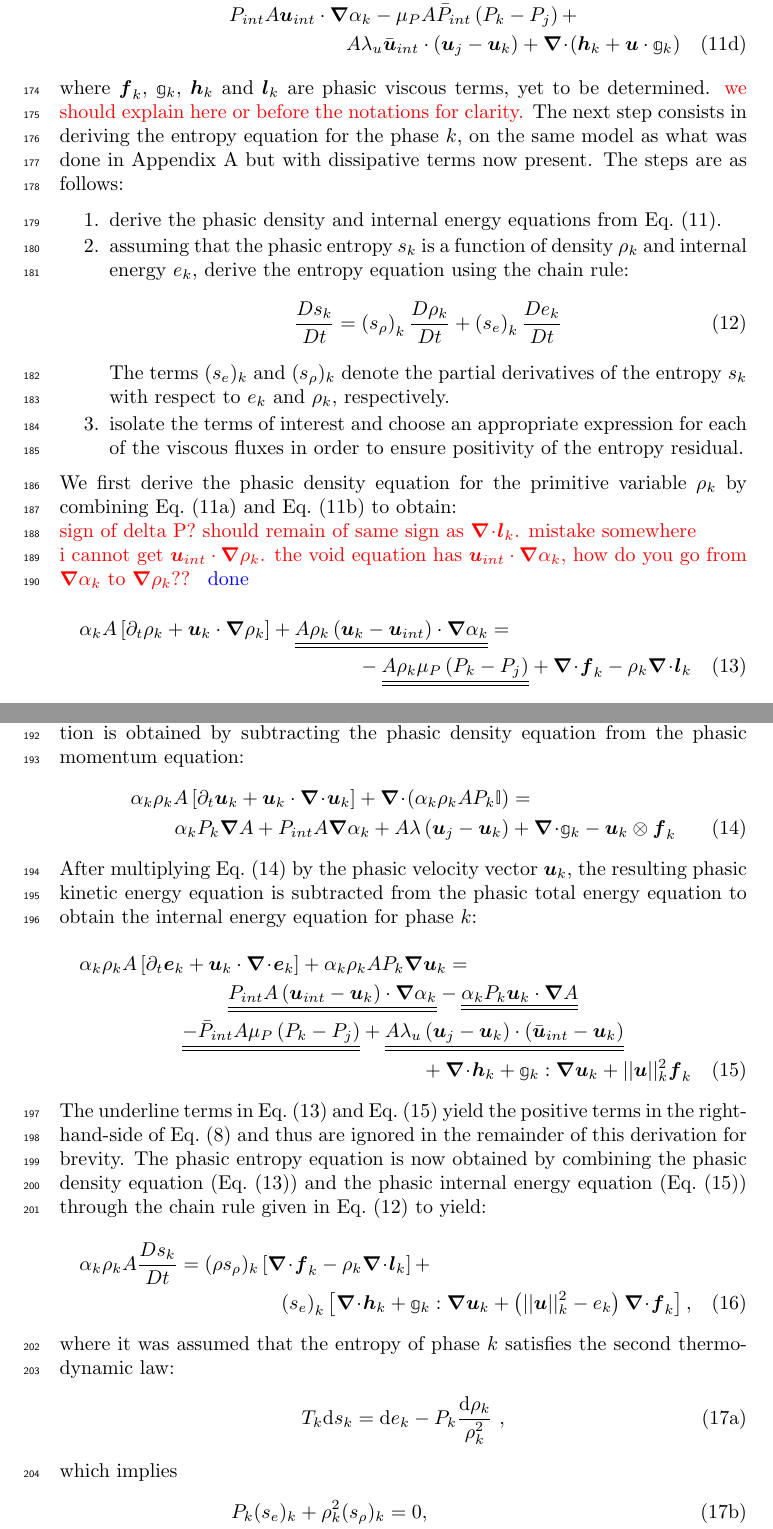
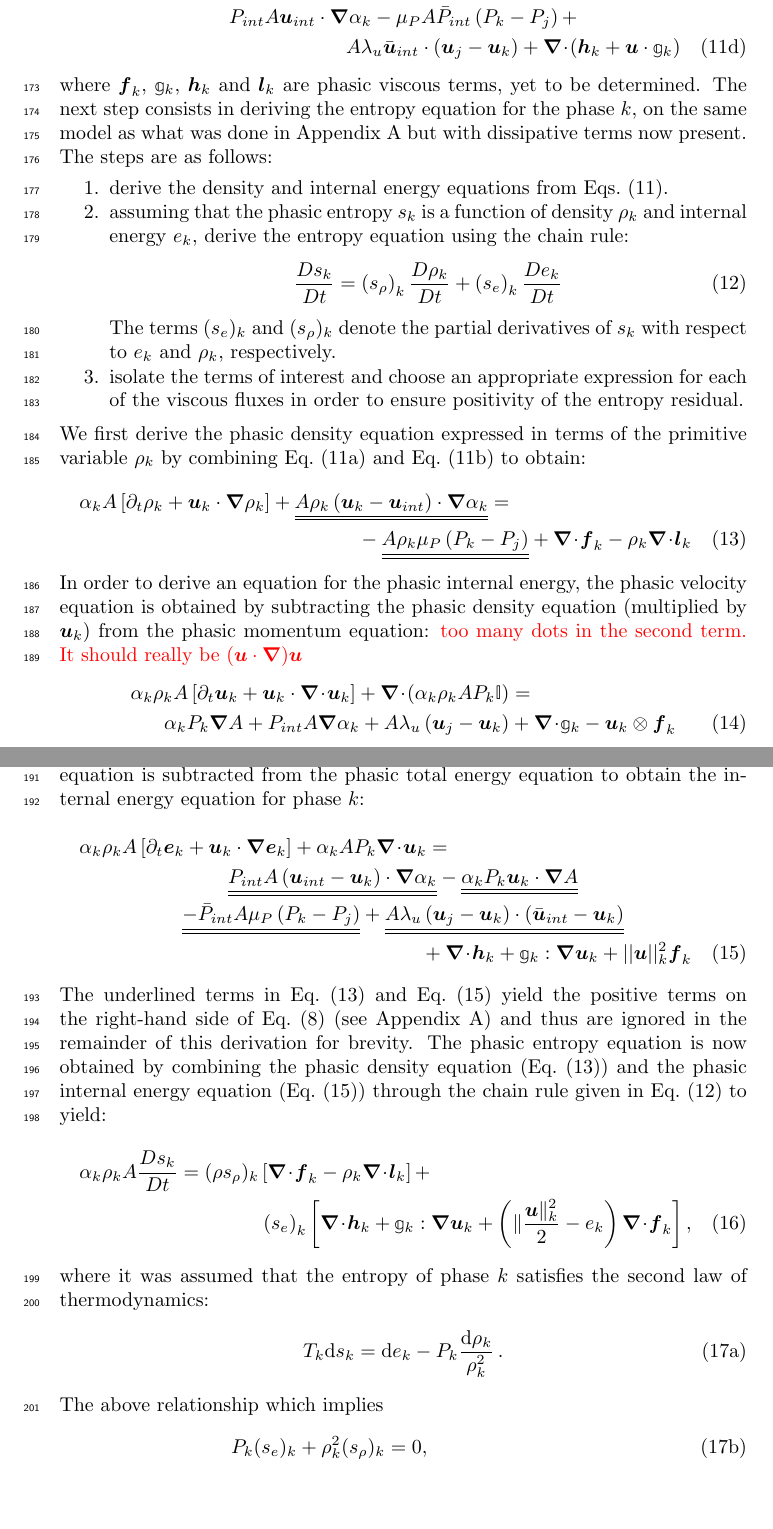
Before and after one commit to delcmo/7_equations_model_paper, a LaTeX paper (7_equation_model/7_equation_model.tex): two parts of pages 7 and 8 of 25, joined at a grey line, cut so that both start at the same text, the shorter picture padded with empty space. Compiled offline with pdfLaTeX.

Commit message:
worked on the SEM with visc reg. not finished yet

```diff
--- a/7_equation_model/7_equation_model.tex
+++ b/7_equation_model/7_equation_model.tex
@@ -128,6 +128,7 @@
 \newcommand{\qq}{\quad\quad}
 % common reference commands
 \newcommand{\eqt}[1]{Eq.~(\ref{#1})}                     % equation
+\newcommand{\eqts}[1]{Eqs.~(\ref{#1})}                     % equations
 \newcommand{\fig}[1]{Fig.~\ref{#1}}                      % figure
 \newcommand{\tbl}[1]{Table~\ref{#1}}                     % table
 \newcommand{\sct}[1]{Section~\ref{#1}}                   % section
@@ -496,58 +498,57 @@ A \lambda_u \bar{\mbold u}_{int} \cdot \left( \mbold u_j - \mbold u_k \right)
 \end{subequations}
 %
 where $\mbold f_k$, $\mathbb{g}_k$, $\mbold h_k$ and $\mbold l_k$ are phasic viscous terms, yet to be determined.
-\tcr{we should explain here or before the notations for clarity.}
 The next step consists in deriving the entropy equation for the phase $k$, on the same model as what was done in \app{app:sev-equ-model-entropy} but with dissipative terms now present. The steps are as follows:
 %
 \begin{enumerate}
-\item derive the phasic density and internal energy equations from \eqt{eq:sev_equ-with-diss-terms}.
+\item derive the density and internal energy equations from \eqts{eq:sev_equ-with-diss-terms}.
 \item assuming that the phasic entropy $s_k$ is a function of density $\rho_k$ and internal energy $e_k$, derive the entropy equation using the chain rule:
 \begin{equation}
 \label{eq:chain_rule-sct4}
 \frac{Ds_k}{Dt} = \left( s_{\rho} \right)_k \frac{D \rho_k}{Dt} + \left( s_{e} \right)_k \frac{D e_k}{Dt}
 \end{equation}
-The terms $(s_e)_k$ and $(s_{\rho})_k$ denote the partial derivatives of the entropy $s_k$ with respect to $e_k$ and $\rho_k$, respectively.
+The terms $(s_e)_k$ and $(s_{\rho})_k$ denote the partial derivatives of $s_k$ with respect to $e_k$ and $\rho_k$, respectively.
 \item isolate the terms of interest and choose an appropriate expression for each of the viscous fluxes in order to ensure positivity of the entropy residual.
 \end{enumerate}
 %
-We first derive the phasic density equation for the primitive variable $\rho_k$ by combining \eqt{eq:sev_equ-with-diss-terms-vf} and \eqt{eq:sev_equ-with-diss-terms-cont} to obtain:
-\tcr{\\sign of delta P? should remain of same sign as $\div \mbold l_k$. mistake somewhere}\\
-\tcr{i cannot get $\mbold u_{int}  \cdot \grad \rho_k$. the void equation has $\mbold u_{int} \cdot \grad \alpha_k$, how do you go from $\grad \alpha_k$ to $\grad \rho_k$?? } \tcb{done}
+We first derive the phasic density equation expressed in terms of the primitive variable $\rho_k$ by combining \eqt{eq:sev_equ-with-diss-terms-vf} and \eqt{eq:sev_equ-with-diss-terms-cont} to obtain:
 %
 \begin{multline}\label{eq:rho-7-eqn-model-sect4}
 \alpha_k A \left[ \partial_t \rho_k + \mbold u_k  \cdot \grad \rho_k \right] +  \underline{\underline{ A \rho_k \left( \mbold u_k - \mbold u_{int} \right) \cdot \grad \alpha_k}} = \\-\underline{\underline{A \rho_k \mu_P \left( P_k - P_j \right)}} + \div \mbold f_k - \rho_k \div \mbold l_k
 \end{multline}
 %
-In order to derive the phasic internal energy equation, the phasic velocity equation is obtained by subtracting the phasic density equation from the phasic momentum equation:
+In order to derive an equation for the phasic internal energy, the phasic velocity equation is obtained by subtracting the phasic density equation (multiplied by $\mbold u_k$) from the phasic momentum equation:
 %
+\tcr{too many dots in the second term. It should really be $(\mbold u \cdot \grad) \mbold u$}
 \begin{align}\label{eq:vel-7-eqn-model-sect4}
 \alpha_k \rho_k  A \left[ \partial_t \mbold u_k + \mbold u_k \cdot \div \mbold u_k \right]  + \div \left( \alpha_k \rho_k A P_k \mathbb{I} \right) &=\nonumber\\
-\alpha_k P_k \grad A + P_{int} A \grad \alpha_k + A \lambda \left( \mbold u_j - \mbold u_k \right) &+ \div \mathbb{g}_k - \mbold u_k \otimes \mbold f_k
+\alpha_k P_k \grad A + P_{int} A \grad \alpha_k + A \lambda_u \left( \mbold u_j - \mbold u_k \right) &+ \div \mathbb{g}_k - \mbold u_k \otimes \mbold f_k
 \end{align}
 %
-After multiplying \eqt{eq:vel-7-eqn-model-sect4} by the phasic velocity vector $\mbold u_k$, the resulting phasic kinetic energy equation is subtracted from the phasic total energy equation to obtain the internal energy equation for phase $k$:
+After multiplying \eqt{eq:vel-7-eqn-model-sect4} by velocity $\mbold u_k$, the resulting phasic kinetic energy equation is subtracted from the phasic total energy equation to obtain the internal energy equation for phase $k$:
 %
 \begin{multline}\label{eq:int-ener-7-eqn-model-sect4}
-\alpha_k \rho_k  A \left[ \partial_t \mbold e_k + \mbold u_k \cdot \div \mbold e_k \right]  + \alpha_k \rho_k A P_k \grad \mbold u_k = \\
+\alpha_k \rho_k  A \left[ \partial_t \mbold e_k + \mbold u_k \cdot \grad \mbold e_k \right]  + \alpha_k A P_k \div \mbold u_k = \\
 \underline{\underline{P_{int} A \left(\mbold u_{int}-\mbold u_k \right) \cdot \grad \alpha_k}} -  \underline{\underline{\alpha_k P_k \mbold u_k \cdot \grad A}} \\
 \underline{\underline{-\bar{P}_{int} A \mu_P \left(P_k-P_j \right)}} + \underline{\underline{A \lambda_u \left(\mbold u_j-\mbold u_k  \right) \cdot \left(\bar{\mbold u}_{int}- \mbold u_k \right)}}\\
 + \div \mbold h_k + \mathbb{g}_k : \grad \mbold u_k + || \mbold u ||^2_k \mbold f_k
 \end{multline}
 %
-The underline terms in \eqt{eq:rho-7-eqn-model-sect4} and \eqt{eq:int-ener-7-eqn-model-sect4} yield the positive terms in the right-hand-side of \eqt{eq:ent-eqn-7-eqn-model} and thus are ignored in the remainder of this derivation for brevity. The phasic entropy equation is now obtained by combining the phasic density equation (\eqt{eq:rho-7-eqn-model-sect4}) and the phasic internal energy equation (\eqt{eq:int-ener-7-eqn-model-sect4}) through the chain rule given in \eqt{eq:chain_rule-sct4} to yield:
+The underlined terms in \eqt{eq:rho-7-eqn-model-sect4} and \eqt{eq:int-ener-7-eqn-model-sect4} yield the positive terms on the right-hand side of \eqt{eq:ent-eqn-7-eqn-model} (see \app{app:sev-equ-model-entropy})
+and thus are ignored in the remainder of this derivation for brevity. The phasic entropy equation is now obtained by combining the phasic density equation (\eqt{eq:rho-7-eqn-model-sect4}) and the phasic internal energy equation (\eqt{eq:int-ener-7-eqn-model-sect4}) through the chain rule given in \eqt{eq:chain_rule-sct4} to yield:
 %
 \begin{multline}\label{eq:ent-res-7-eqn-diss-terms}
 \alpha_k \rho_k A \frac{Ds_k}{Dt} =  (\rho s_\rho)_k \left[ \div \mbold f_k - \rho_k \div \mbold l_k \right] + \\
-\left(s_e\right)_k \left[ \div \mbold h_k + \mathbb{g}_k : \grad \mbold u_k +  \left( || \mbold u ||^2_k - e_k\right) \div \mbold f_k  \right],
+\left(s_e\right)_k \left[ \div \mbold h_k + \mathbb{g}_k : \grad \mbold u_k +  \left( \| \frac{\mbold u \|^2_k}{2} - e_k\right) \div \mbold f_k  \right],
 \end{multline}
 %
-where it was assumed that the entropy of phase $k$ satisfies the second thermodynamic law:
+where it was assumed that the entropy of phase $k$ satisfies the second law of thermodynamics:
 %
 \begin{subequations}
 \begin{align}\label{eq:2nd-therm-laws-sect4}
-T_k \text{d} s_k = \text{d}e_k - P_k\frac{\text{d}\rho_k}{\rho_k^2} \ ,
+T_k \text{d} s_k = \text{d}e_k - P_k\frac{\text{d}\rho_k}{\rho_k^2} \,.
 \end{align}
-\text{which implies }
+The above relationship \text{which implies }
 \begin{align}
 &P_k (s_e)_k + \rho_k^2 (s_\rho)_k = 0, \\
 &(s_e)_k = T_k^{-1} \text{ and } (s_\rho)_k = - (s_e)_k P_k \frac{\text{d}\rho_k}{\rho_k^2}. \nonumber
```
Also changed, not shown: 7_equation_model/7_equation_model.tex (30 more changed lines).
